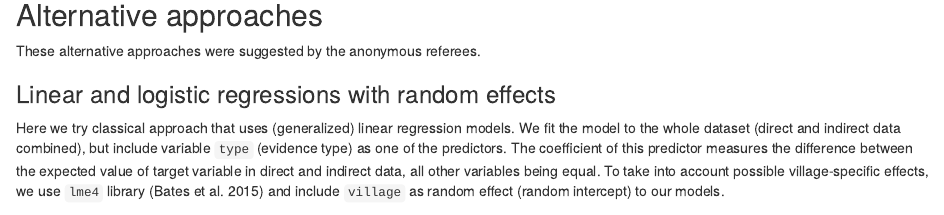
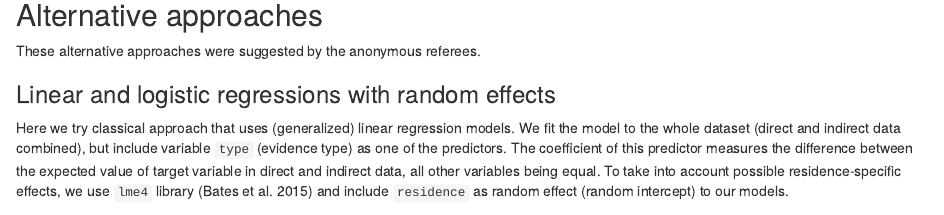
Before and after one commit to LingConLab/Can-recall-data-be-trusted, an R Markdown document (appendix.Rmd): the page in a window 1100 px wide, from 3470 px down. Rendered offline with R 4.5, knitr and Pandoc, with nearby package versions; drawn as R Markdown's standard HTML page in place of the format the file asks for; some code elsewhere in the file could not run offline.

Commit message:
village → residence

````diff
--- a/appendix.Rmd
+++ b/appendix.Rmd
@@ -160,7 +160,7 @@ You can find PDF version of diagram [here](https://github.com/LingConLab/Can-rec
 These alternative approaches were suggested by the anonymous referees.
 
 ### Linear and logistic regressions with random effects
-Here we try classical approach that uses (generalized) linear regression models. We fit the model to the whole dataset (direct and indirect data combined), but include variable `type` (evidence type) as one of the predictors. The coefficient of this predictor measures the difference between the expected value of target variable in direct and indirect data, all other variables being equal. To take into account possible village-specific effects, we use `lme4` library [@lme4_2015] and include `village` as random effect (random intercept) to our models.
+Here we try classical approach that uses (generalized) linear regression models. We fit the model to the whole dataset (direct and indirect data combined), but include variable `type` (evidence type) as one of the predictors. The coefficient of this predictor measures the difference between the expected value of target variable in direct and indirect data, all other variables being equal. To take into account possible residence-specific effects, we use `lme4` library [@lme4_2015] and include `residence` as random effect (random intercept) to our models.
 
 ```{r, echo=FALSE, message=FALSE}
 library(lme4)
````
